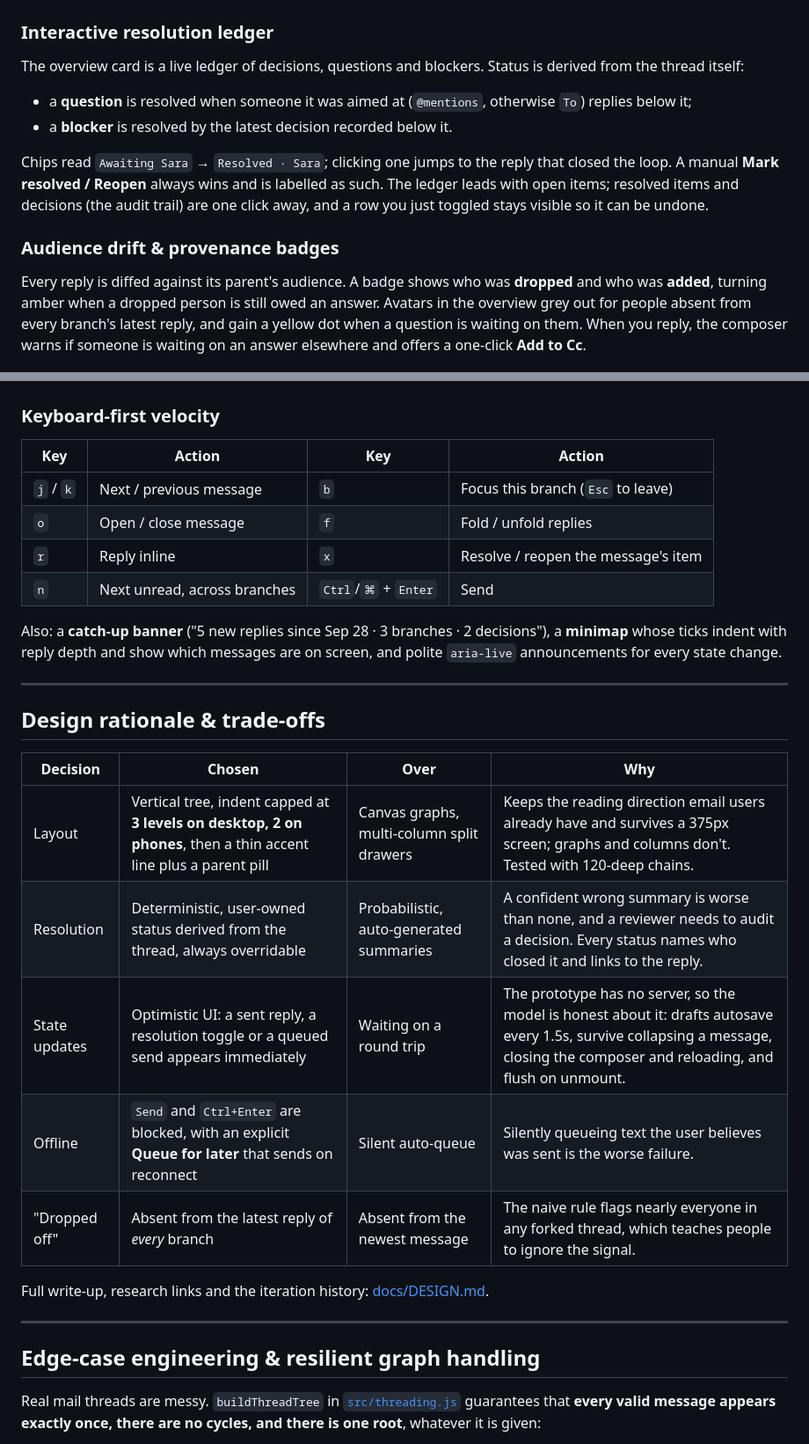
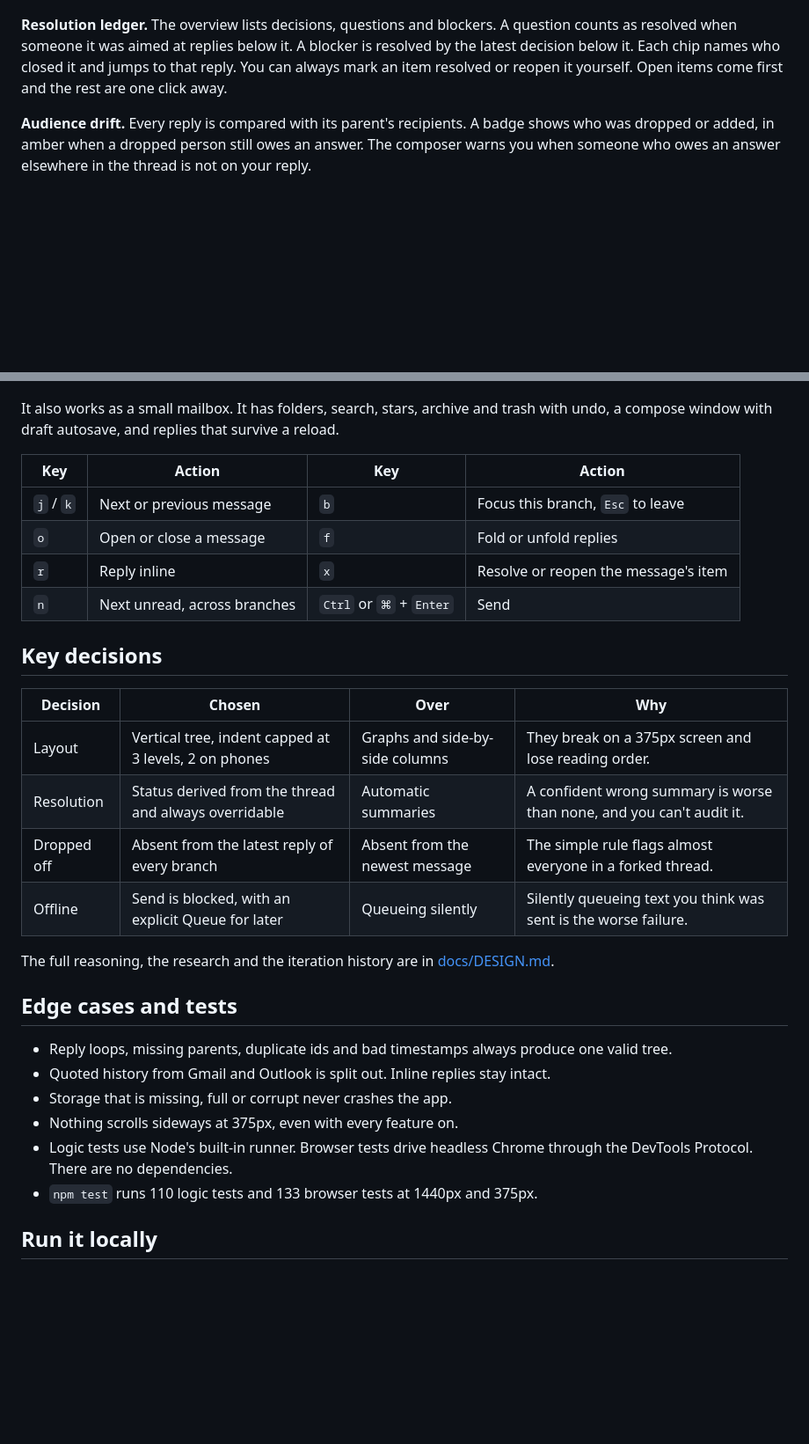
Before and after one commit to iamyugant/gmail-threading-redesign, a Markdown page: README.md, 2 parts joined by grey strips. Shown at 88% size. GitHub-like rendering; blank space fills up the shorter version.

```diff
--- a/README.md
+++ b/README.md
@@ -35,47 +26,40 @@ Isolate one conversation from root to tip. The path to the root and everything b
 
 ![Focus mode dims sibling branches](docs/screenshots/focus-branch.desktop.png)
 
-### Interactive resolution ledger
-The overview card is a live ledger of decisions, questions and blockers. Status is derived from the thread itself:
+**Resolution ledger.** The overview lists decisions, questions and blockers. A question counts as resolved when someone it was aimed at replies below it. A blocker is resolved by the latest decision below it. Each chip names who closed it and jumps to that reply. You can always mark an item resolved or reopen it yourself. Open items come first and the rest are one click away.
 
-- a **question** is resolved when someone it was aimed at (`@mentions`, otherwise `To`) replies below it;
-- a **blocker** is resolved by the latest decision recorded below it.
-
-Chips read `Awaiting Sara` → `Resolved · Sara`; clicking one jumps to the reply that closed the loop. A manual **Mark resolved / Reopen** always wins and is labelled as such. The ledger leads with open items; resolved items and decisions (the audit trail) are one click away, and a row you just toggled stays visible so it can be undone.
-
-### Audience drift & provenance badges
-Every reply is diffed against its parent's audience. A badge shows who was **dropped** and who was **added**, turning amber when a dropped person is still owed an answer. Avatars in the overview grey out for people absent from every branch's latest reply, and gain a yellow dot when a question is waiting on them. When you reply, the composer warns if someone is waiting on an answer elsewhere and offers a one-click **Add to Cc**.
+**Audience drift.** Every reply is compared with its parent's recipients. A badge shows who was dropped or added, in amber when a dropped person still owes an answer. The composer warns you when someone who owes an answer elsewhere in the thread is not on your reply.
 
 ![Audience drift badges on replies](docs/screenshots/audience-drift.desktop.png)
 
-### Keyboard-first velocity
+It also works as a small mailbox. It has folders, search, stars, archive and trash with undo, a compose window with draft autosave, and replies that survive a reload.
 
 | Key | Action | Key | Action |
 |---|---|---|---|
-| `j` / `k` | Next / previous message | `b` | Focus this branch (`Esc` to leave) |
-| `o` | Open / close message | `f` | Fold / unfold replies |
-| `r` | Reply inline | `x` | Resolve / reopen the message's item |
-| `n` | Next unread, across branches | `Ctrl`/`⌘` + `Enter` | Send |
+| `j` / `k` | Next or previous message | `b` | Focus this branch, `Esc` to leave |
+| `o` | Open or close a message | `f` | Fold or unfold replies |
+| `r` | Reply inline | `x` | Resolve or reopen the message's item |
+| `n` | Next unread, across branches | `Ctrl` or `⌘` + `Enter` | Send |
 
-Also: a **catch-up banner** ("5 new replies since Sep 28 · 3 branches · 2 decisions"), a **minimap** whose ticks indent with reply depth and show which messages are on screen, and polite `aria-live` announcements for every state change.
-
----
-
-## Design rationale & trade-offs
+## Key decisions
 
 | Decision | Chosen | Over | Why |
 |---|---|---|---|
-| Layout | Vertical tree, indent capped at **3 levels on desktop, 2 on phones**, then a thin accent line plus a parent pill | Canvas graphs, multi-column split drawers | Keeps the reading direction email users already have and survives a 375px screen; graphs and columns don't. Tested with 120-deep chains. |
-| Resolution | Deterministic, user-owned status derived from the thread, always overridable | Probabilistic, auto-generated summaries | A confident wrong summary is worse than none, and a reviewer needs to audit a decision. Every status names who closed it and links to the reply. |
-| State updates | Optimistic UI: a sent reply, a resolution toggle or a queued send appears immediately | Waiting on a round trip | The prototype has no server, so the model is honest about it: drafts autosave every 1.5s, survive collapsing a message, closing the composer and reloading, and flush on unmount. |
-| Offline | `Send` and `Ctrl+Enter` are blocked, with an explicit **Queue for later** that sends on reconnect | Silent auto-queue | Silently queueing text the user believes was sent is the worse failure. |
-| "Dropped off" | Absent from the latest reply of *every* branch | Absent from the newest message | The naive rule flags nearly everyone in any forked thread, which teaches people to ignore the signal. |
+| Layout | Vertical tree, indent capped at 3 levels, 2 on phones | Graphs and side-by-side columns | They break on a 375px screen and lose reading order. |
+| Resolution | Status derived from the thread and always overridable | Automatic summaries | A confident wrong summary is worse than none, and you can't audit it. |
+| Dropped off | Absent from the latest reply of every branch | Absent from the newest message | The simple rule flags almost everyone in a forked thread. |
+| Offline | Send is blocked, with an explicit Queue for later | Queueing silently | Silently queueing text you think was sent is the worse failure. |
 
-Full write-up, research links and the iteration history: [docs/DESIGN.md](docs/DESIGN.md).
+The full reasoning, the research and the iteration history are in [docs/DESIGN.md](docs/DESIGN.md).
 
----
+## Edge cases and tests
 
-## Edge-case engineering & resilient graph handling
+- Reply loops, missing parents, duplicate ids and bad timestamps always produce one valid tree.
+- Quoted history from Gmail and Outlook is split out. Inline replies stay intact.
+- Storage that is missing, full or corrupt never crashes the app.
+- Nothing scrolls sideways at 375px, even with every feature on.
+- Logic tests use Node's built-in runner. Browser tests drive headless Chrome through the DevTools Protocol. There are no dependencies.
+- `npm test` runs 110 logic tests and 133 browser tests at 1440px and 375px.
 
-Real mail threads are messy. `buildThreadTree` in [`src/threading.js`](src/threading.js) guarantees that **every valid message appears exactly once, there are no cycles, and there is one root**, whatever it is given:
+## Run it locally
 
```
Also changed, not shown: other parts of README.md (+30 -61 lines), docs/DESIGN.md (+9 -0 lines).
